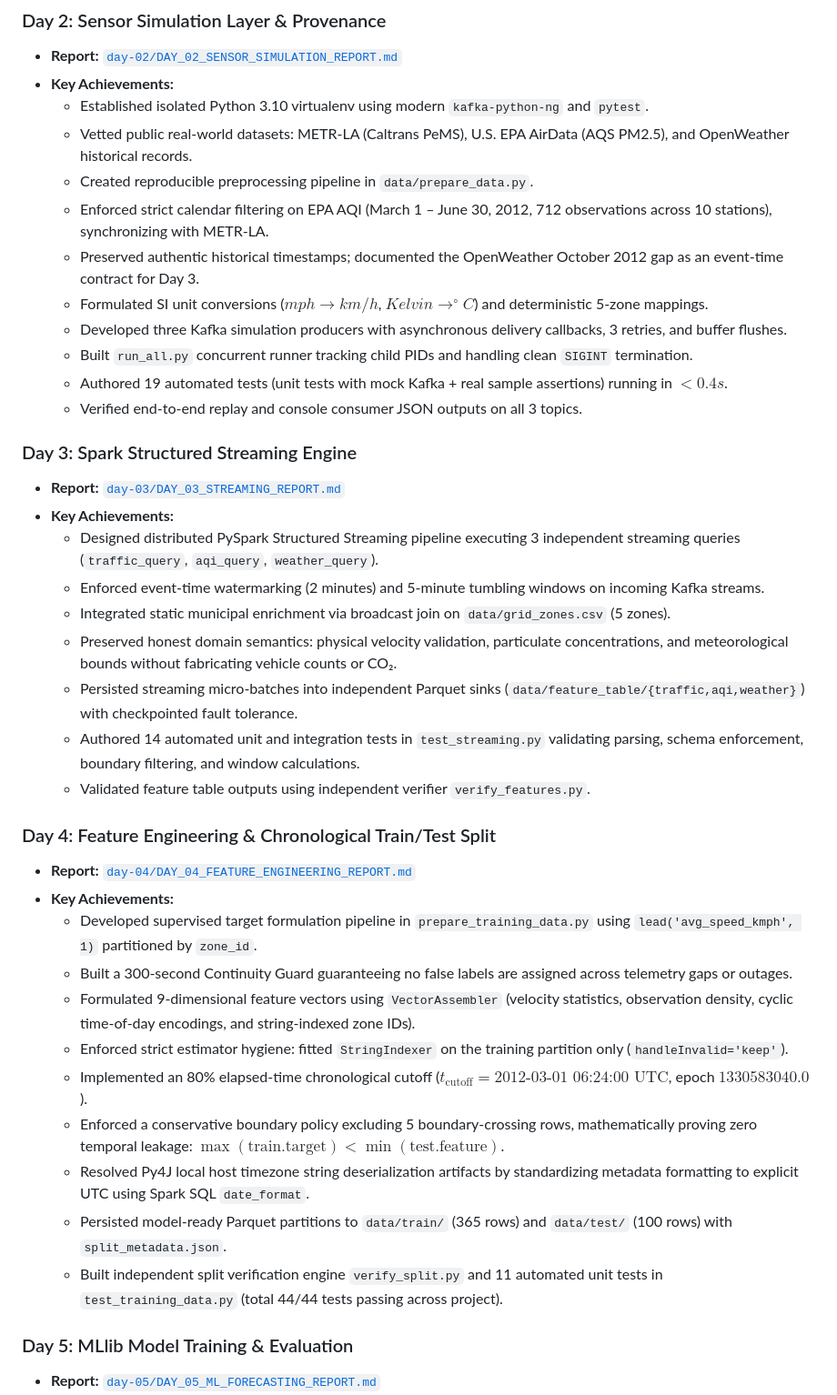
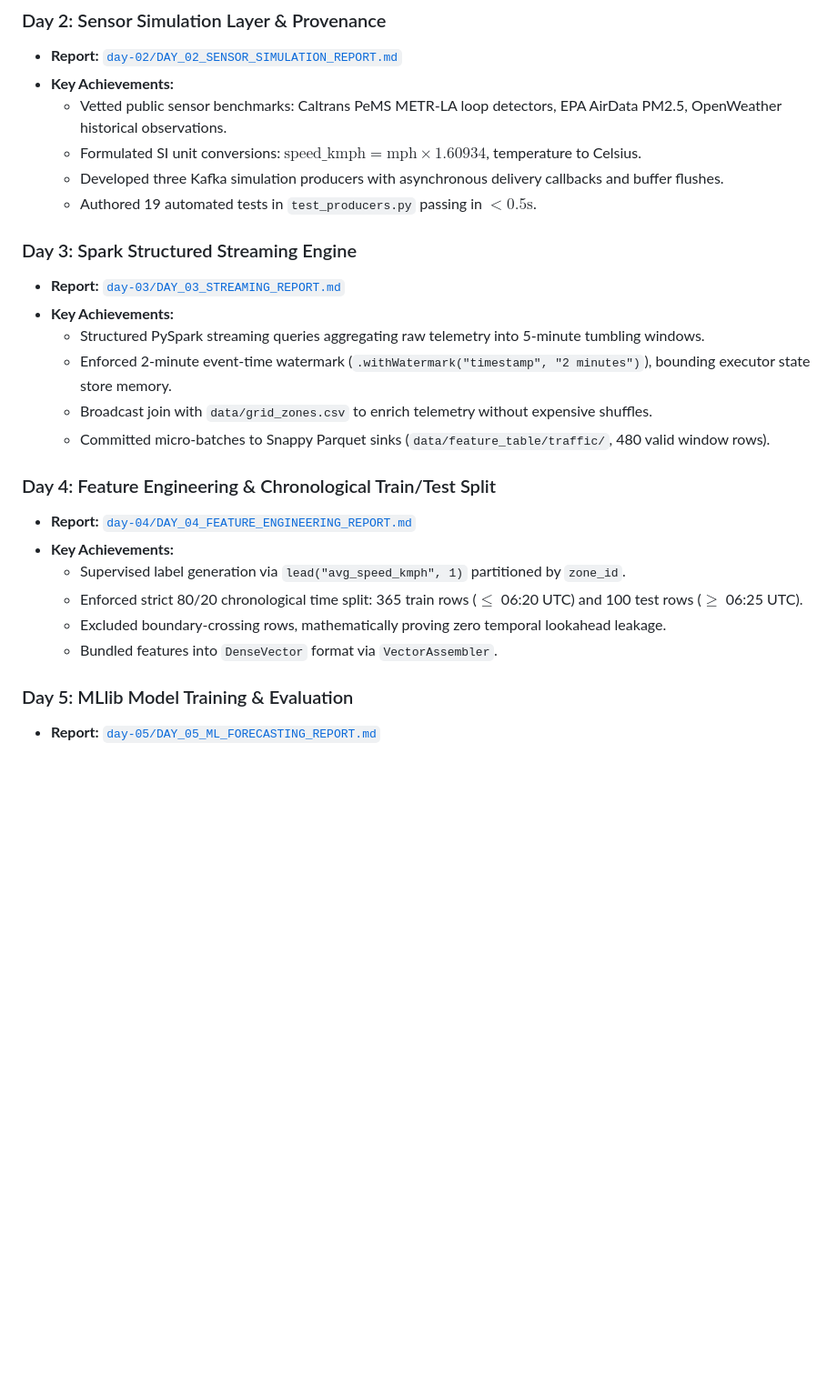
Before and after one commit to charan21042005/urbanix, a Markdown page: _day-notes/README.md, the part around one of its changes. Shown at 91% size. Drawn GitHub-style; blank space fills up the shorter version.

```diff
--- a/_day-notes/README.md
+++ b/_day-notes/README.md
@@ -118,40 +130,26 @@ Phase 1: Foundation (COMPLETE)        Phase 2: Analytics & Models (COMPLETE)
 ### Day 2: Sensor Simulation Layer & Provenance
 * **Report:** [`day-02/DAY_02_SENSOR_SIMULATION_REPORT.md`](file:///c:/Users/Tokachichu%20SriCharan/OneDrive/Documents/GitHub/urbanix/_day-notes/day-02/DAY_02_SENSOR_SIMULATION_REPORT.md)
 * **Key Achievements:**
-  * Established isolated Python 3.10 virtualenv using modern `kafka-python-ng` and `pytest`.
-  * Vetted public real-world datasets: METR-LA (Caltrans PeMS), U.S. EPA AirData (AQS PM2.5), and OpenWeather historical records.
-  * Created reproducible preprocessing pipeline in `data/prepare_data.py`.
-  * Enforced strict calendar filtering on EPA AQI (March 1 – June 30, 2012, 712 observations across 10 stations), synchronizing with METR-LA.
-  * Preserved authentic historical timestamps; documented the OpenWeather October 2012 gap as an event-time contract for Day 3.
-  * Formulated SI unit conversions ($mph \to km/h$, $Kelvin \to ^\circ C$) and deterministic 5-zone mappings.
-  * Developed three Kafka simulation producers with asynchronous delivery callbacks, 3 retries, and buffer flushes.
-  * Built `run_all.py` concurrent runner tracking child PIDs and handling clean `SIGINT` termination.
-  * Authored 19 automated tests (unit tests with mock Kafka + real sample assertions) running in $< 0.4s$.
-  * Verified end-to-end replay and console consumer JSON outputs on all 3 topics.
+  * Vetted public sensor benchmarks: Caltrans PeMS METR-LA loop detectors, EPA AirData PM2.5, OpenWeather historical observations.
+  * Formulated SI unit conversions: $\text{speed\_kmph} = \text{mph} \times 1.60934$, temperature to Celsius.
+  * Developed three Kafka simulation producers with asynchronous delivery callbacks and buffer flushes.
+  * Authored 19 automated tests in `test_producers.py` passing in $< 0.5\text{s}$.
 
 ### Day 3: Spark Structured Streaming Engine
 * **Report:** [`day-03/DAY_03_STREAMING_REPORT.md`](file:///c:/Users/Tokachichu%20SriCharan/OneDrive/Documents/GitHub/urbanix/_day-notes/day-03/DAY_03_STREAMING_REPORT.md)
 * **Key Achievements:**
-  * Designed distributed PySpark Structured Streaming pipeline executing 3 independent streaming queries (`traffic_query`, `aqi_query`, `weather_query`).
-  * Enforced event-time watermarking (2 minutes) and 5-minute tumbling windows on incoming Kafka streams.
-  * Integrated static municipal enrichment via broadcast join on `data/grid_zones.csv` (5 zones).
-  * Preserved honest domain semantics: physical velocity validation, particulate concentrations, and meteorological bounds without fabricating vehicle counts or CO₂.
-  * Persisted streaming micro-batches into independent Parquet sinks (`data/feature_table/{traffic,aqi,weather}`) with checkpointed fault tolerance.
-  * Authored 14 automated unit and integration tests in `test_streaming.py` validating parsing, schema enforcement, boundary filtering, and window calculations.
-  * Validated feature table outputs using independent verifier `verify_features.py`.
+  * Structured PySpark streaming queries aggregating raw telemetry into 5-minute tumbling windows.
+  * Enforced 2-minute event-time watermark (`.withWatermark("timestamp", "2 minutes")`), bounding executor state store memory.
+  * Broadcast join with `data/grid_zones.csv` to enrich telemetry without expensive shuffles.
+  * Committed micro-batches to Snappy Parquet sinks (`data/feature_table/traffic/`, 480 valid window rows).
 
 ### Day 4: Feature Engineering & Chronological Train/Test Split
 * **Report:** [`day-04/DAY_04_FEATURE_ENGINEERING_REPORT.md`](file:///c:/Users/Tokachichu%20SriCharan/OneDrive/Documents/GitHub/urbanix/_day-notes/day-04/DAY_04_FEATURE_ENGINEERING_REPORT.md)
 * **Key Achievements:**
-  * Developed supervised target formulation pipeline in `prepare_training_data.py` using `lead('avg_speed_kmph', 1)` partitioned by `zone_id`.
-  * Built a 300-second Continuity Guard guaranteeing no false labels are assigned across telemetry gaps or outages.
-  * Formulated 9-dimensional feature vectors using `VectorAssembler` (velocity statistics, observation density, cyclic time-of-day encodings, and string-indexed zone IDs).
-  * Enforced strict estimator hygiene: fitted `StringIndexer` on the training partition only (`handleInvalid='keep'`).
-  * Implemented an 80% elapsed-time chronological cutoff ($t_{\text{cutoff}} = \text{2012-03-01 06:24:00 UTC}$, epoch $1330583040.0$).
-  * Enforced a conservative boundary policy excluding 5 boundary-crossing rows, mathematically proving zero temporal leakage: $\max(\text{train.target}) < \min(\text{test.feature})$.
-  * Resolved Py4J local host timezone string deserialization artifacts by standardizing metadata formatting to explicit UTC using Spark SQL `date_format`.
-  * Persisted model-ready Parquet partitions to `data/train/` (365 rows) and `data/test/` (100 rows) with `split_metadata.json`.
-  * Built independent split verification engine `verify_split.py` and 11 automated unit tests in `test_training_data.py` (total 44/44 tests passing across project).
+  * Supervised label generation via `lead("avg_speed_kmph", 1)` partitioned by `zone_id`.
+  * Enforced strict 80/20 chronological time split: 365 train rows ($\le$ 06:20 UTC) and 100 test rows ($\ge$ 06:25 UTC).
+  * Excluded boundary-crossing rows, mathematically proving zero temporal lookahead leakage.
+  * Bundled features into `DenseVector` format via `VectorAssembler`.
 
 ### Day 5: MLlib Model Training & Evaluation
 * **Report:** [`day-05/DAY_05_ML_FORECASTING_REPORT.md`](file:///c:/Users/Tokachichu%20SriCharan/OneDrive/Documents/GitHub/urbanix/_day-notes/day-05/DAY_05_ML_FORECASTING_REPORT.md)
```
Also changed, not shown: other parts of _day-notes/README.md (+139 -120 lines).
